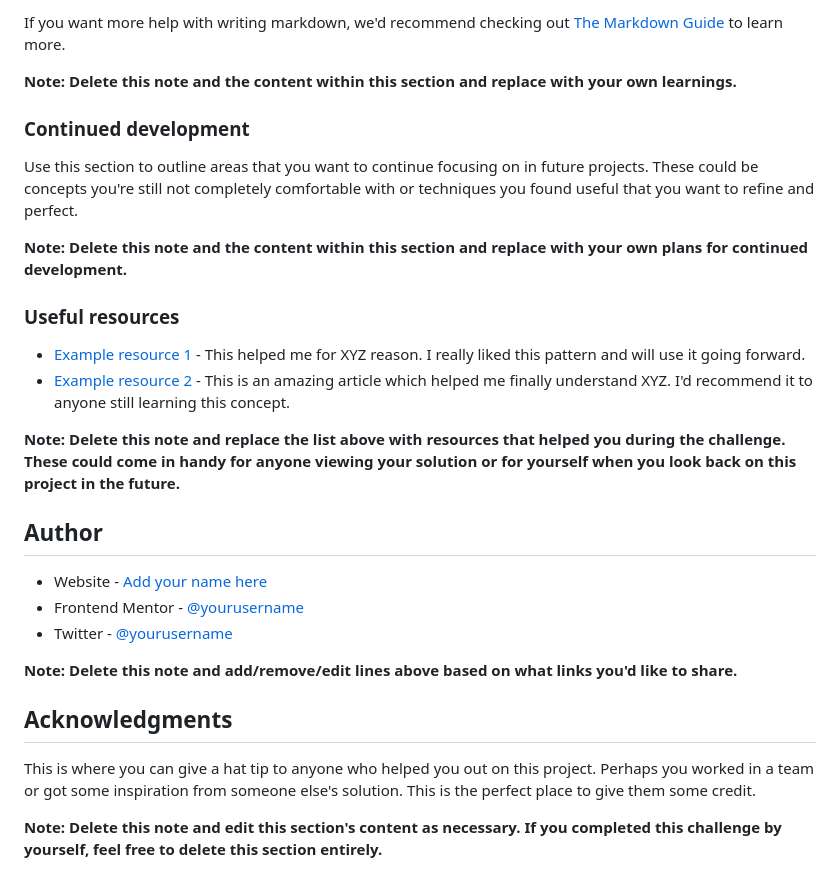
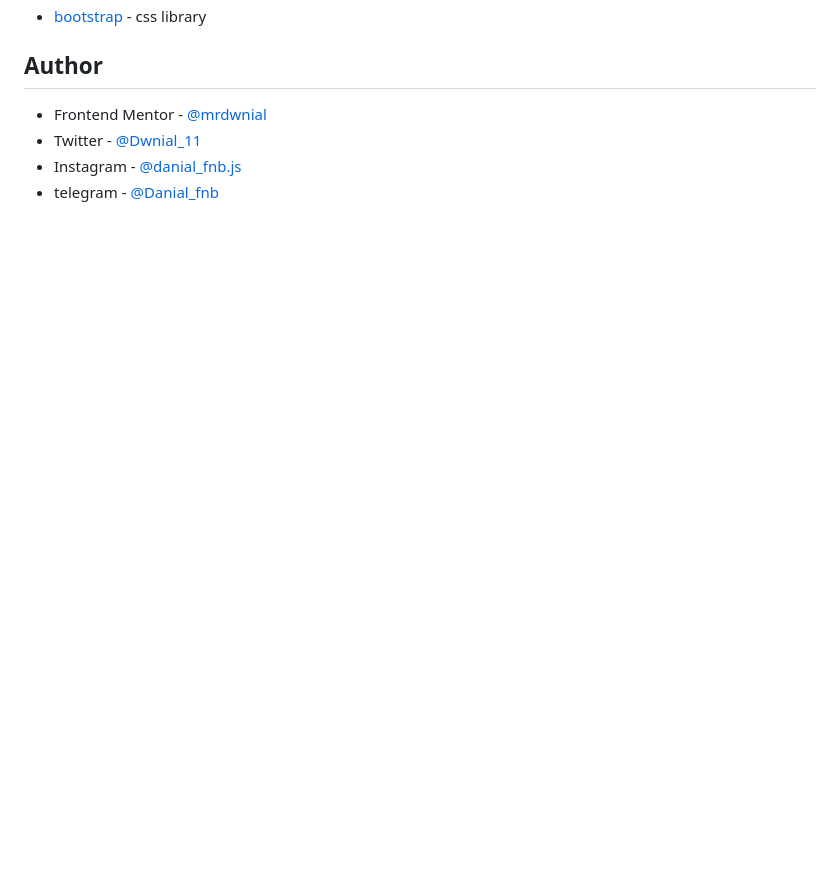
Before and after one commit to mrdwnial/QR-code-challenge, a Markdown page: README.md, the part around the change printed below. Drawn GitHub-style; blank space fills up the shorter version.

```diff
--- a/README.md
+++ b/README.md
@@ -74,30 +33,8 @@ const proudOfThisFunc = () => {
-If you want more help with writing markdown, we'd recommend checking out [The Markdown Guide](https://www.markdownguide.org/) to learn more.
-
-**Note: Delete this note and the content within this section and replace with your own learnings.**
-
-### Continued development
-
-Use this section to outline areas that you want to continue focusing on in future projects. These could be concepts you're still not completely comfortable with or techniques you found useful that you want to refine and perfect.
-
-**Note: Delete this note and the content within this section and replace with your own plans for continued development.**
-
-### Useful resources
-
-- [Example resource 1](https://www.example.com) - This helped me for XYZ reason. I really liked this pattern and will use it going forward.
-- [Example resource 2](https://www.example.com) - This is an amazing article which helped me finally understand XYZ. I'd recommend it to anyone still learning this concept.
-
-**Note: Delete this note and replace the list above with resources that helped you during the challenge. These could come in handy for anyone viewing your solution or for yourself when you look back on this project in the future.**
+- [bootstrap](https://getbootstrap.com/) - css library
 
 ## Author
 
-- Website - [Add your name here](https://www.your-site.com)
-- Frontend Mentor - [@yourusername](https://www.frontendmentor.io/profile/yourusername)
-- Twitter - [@yourusername](https://www.twitter.com/yourusername)
-
-**Note: Delete this note and add/remove/edit lines above based on what links you'd like to share.**
-
-## Acknowledgments
-
-This is where you can give a hat tip to anyone who helped you out on this project. Perhaps you worked in a team or got some inspiration from someone else's solution. This is the perfect place to give them some credit.
-
-**Note: Delete this note and edit this section's content as necessary. If you completed this challenge by yourself, feel free to delete this section entirely.**
+- Frontend Mentor - [@mrdwnial](https://www.frontendmentor.io/profile/mrdwnial)
+- Twitter - [@Dwnial_11](https://www.twitter.com/Dwnial_11)
+- Instagram - [@danial_fnb.js](https://www.instagram.com/danial_fnb.js)
+- telegram - [@Danial_fnb](https://t.me/Danial_fnb)
```
Also changed, not shown: other parts of README.md (+1 -42 lines), Frontend Mentor _ QR code component - Google Chrome 3_14_2023 4_01_17 PM.png (added).
